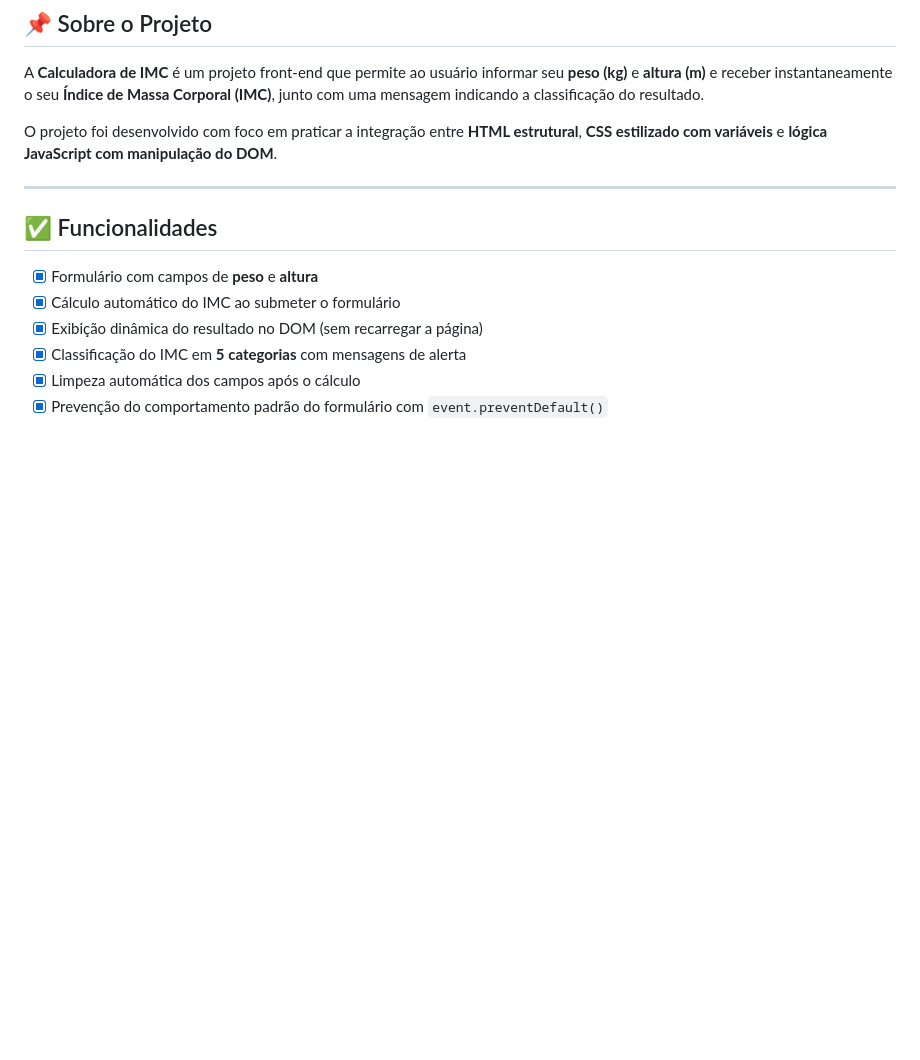
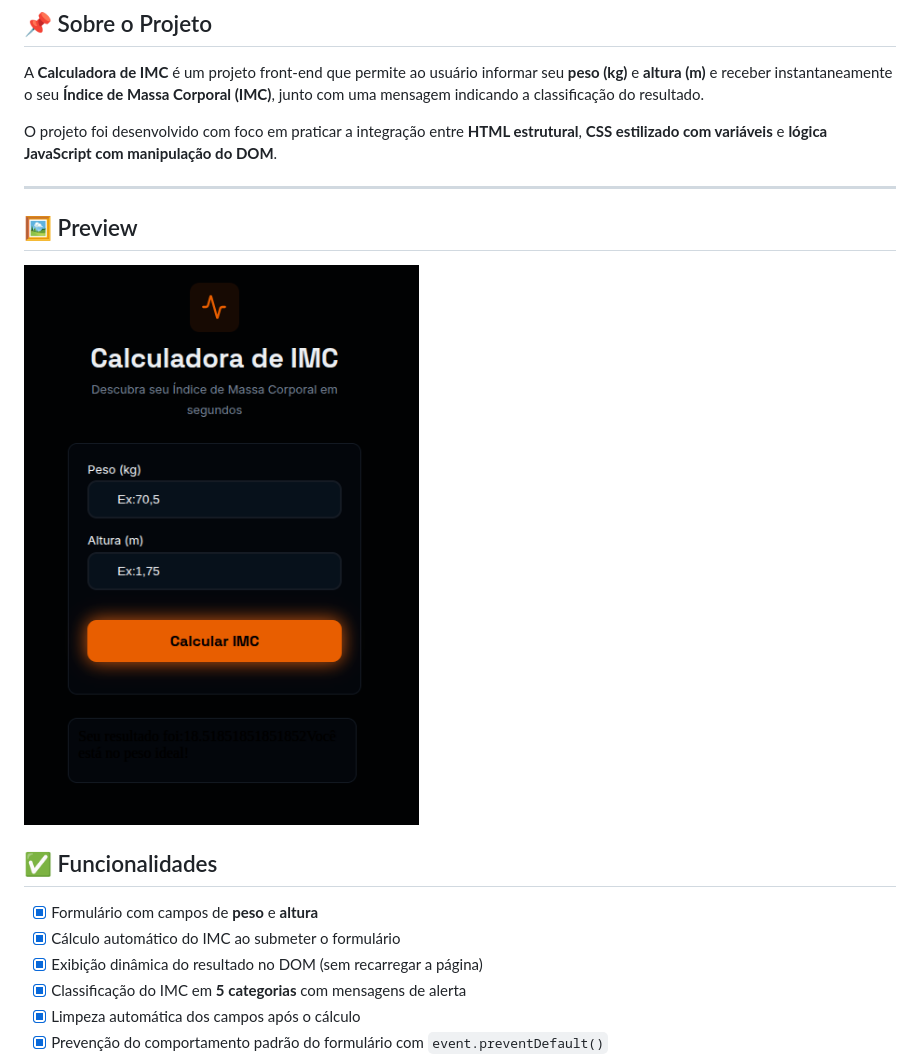
Before and after one commit to DevSouza80/Calculadora_IMC, a Markdown page: README.md, the part around the change. GitHub-like rendering; blank space fills up the shorter version.

```diff
--- a/README.md
+++ b/README.md
@@ -24,6 +24,10 @@ A **Calculadora de IMC** é um projeto front-end que permite ao usuário informa
 O projeto foi desenvolvido com foco em praticar a integração entre **HTML estrutural**, **CSS estilizado com variáveis** e **lógica JavaScript com manipulação do DOM**.
 
 ---
+
+## 🖼 Preview
+
+![Preview do Projeto](./assets/img/interface.png)
 
 ## ✅ Funcionalidades
 
```
